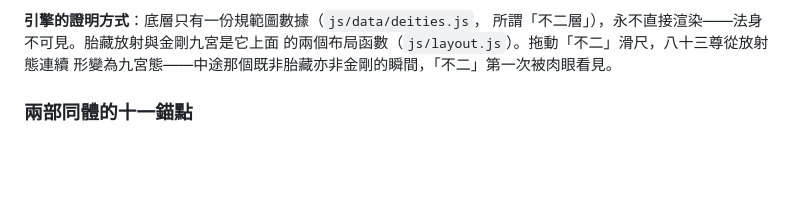
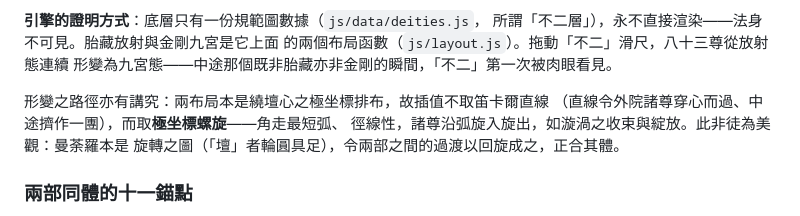
Before and after one commit to Hosuke/mandala, a Markdown page: docs/法義講義.md, the part around the change. GitHub-like rendering; blank space fills up the shorter version.

```diff
--- a/docs/法義講義.md
+++ b/docs/法義講義.md
@@ -47,6 +47,11 @@
 所謂「不二層」），永不直接渲染——法身不可見。胎藏放射與金剛九宮是它上面
 的兩個布局函數（`js/layout.js`）。拖動「不二」滑尺，八十三尊從放射態連續
 形變為九宮態——中途那個既非胎藏亦非金剛的瞬間，「不二」第一次被肉眼看見。
+
+形變之路徑亦有講究：兩布局本是繞壇心之極坐標排布，故插值不取笛卡爾直線
+（直線令外院諸尊穿心而過、中途擠作一團），而取**極坐標螺旋**——角走最短弧、
+徑線性，諸尊沿弧旋入旋出，如漩渦之收束與綻放。此非徒為美觀：曼荼羅本是
+旋轉之圖（「壇」者輪圓具足），令兩部之間的過渡以回旋成之，正合其體。
 
 ### 兩部同體的十一錨點
 
```
Also changed, not shown: README.md (+1 -1 lines).
